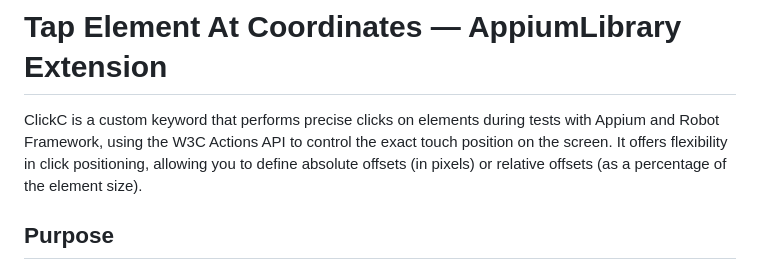
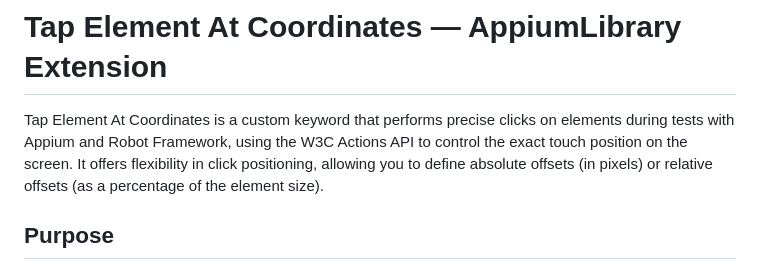
Before and after one commit to lucasdeeiroz/positivo-appium-extensions, a Markdown page: docs/README/tap_element_at_coordinates.md, the part around the change. Rendered like a GitHub page.

```diff
--- a/docs/README/tap_element_at_coordinates.md
+++ b/docs/README/tap_element_at_coordinates.md
@@ -1,6 +1,6 @@
 # Tap Element At Coordinates — AppiumLibrary Extension
 
-ClickC is a custom keyword that performs precise clicks on elements during tests with Appium and Robot Framework, using the W3C Actions API to control the exact touch position on the screen.
+Tap Element At Coordinates is a custom keyword that performs precise clicks on elements during tests with Appium and Robot Framework, using the W3C Actions API to control the exact touch position on the screen.
 It offers flexibility in click positioning, allowing you to define absolute offsets (in pixels) or relative offsets (as a percentage of the element size).
 
 ## Purpose
```
Also changed, not shown: docs/README/compare_screenshots.md (+87 -82 lines).
